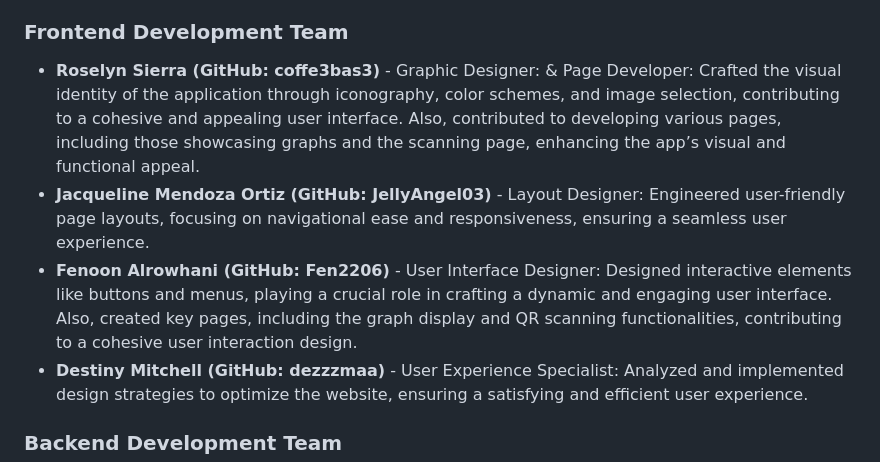
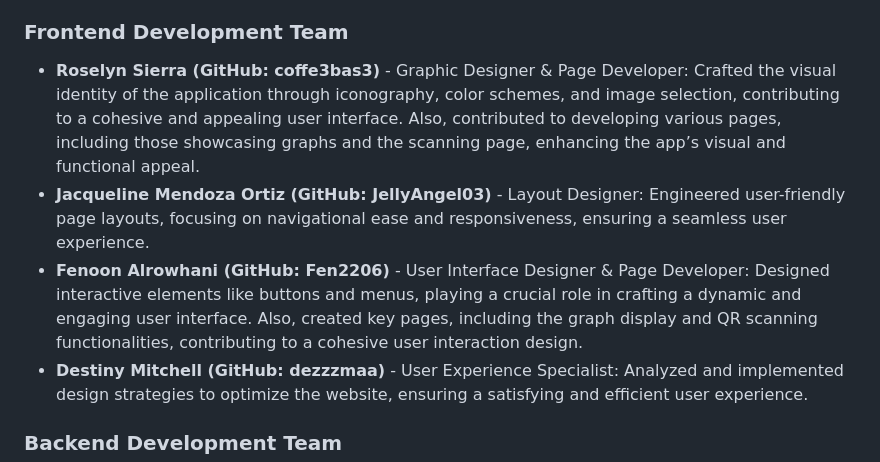
Before and after one commit to Acnchan8/KMC-CheckInWebApp, a Markdown page: README.md, the part around the change. Rendered like a GitHub page.

```diff
--- a/README.md
+++ b/README.md
@@ -15,9 +15,9 @@ The development of the KMC Classroom Check-In System was made possible by the co
 
 ### Frontend Development Team
 
-- **Roselyn Sierra (GitHub: coffe3bas3)** - Graphic Designer: & Page Developer: Crafted the visual identity of the application through iconography, color schemes, and image selection, contributing to a cohesive and appealing user interface. Also, contributed to developing various pages, including those showcasing graphs and the scanning page, enhancing the app’s visual and functional appeal.
+- **Roselyn Sierra (GitHub: coffe3bas3)** - Graphic Designer & Page Developer: Crafted the visual identity of the application through iconography, color schemes, and image selection, contributing to a cohesive and appealing user interface. Also, contributed to developing various pages, including those showcasing graphs and the scanning page, enhancing the app’s visual and functional appeal.
 - **Jacqueline Mendoza Ortiz (GitHub: JellyAngel03)** - Layout Designer: Engineered user-friendly page layouts, focusing on navigational ease and responsiveness, ensuring a seamless user experience.
-- **Fenoon Alrowhani (GitHub: Fen2206)** - User Interface Designer: Designed interactive elements like buttons and menus, playing a crucial role in crafting a dynamic and engaging user interface. Also, created key pages, including the graph display and QR scanning functionalities, contributing to a cohesive user interaction design.
+- **Fenoon Alrowhani (GitHub: Fen2206)** - User Interface Designer & Page Developer: Designed interactive elements like buttons and menus, playing a crucial role in crafting a dynamic and engaging user interface. Also, created key pages, including the graph display and QR scanning functionalities, contributing to a cohesive user interaction design.
 - **Destiny Mitchell (GitHub: dezzzmaa)** - User Experience Specialist: Analyzed and implemented design strategies to optimize the website, ensuring a satisfying and efficient user experience.
 
 ### Backend Development Team
```
